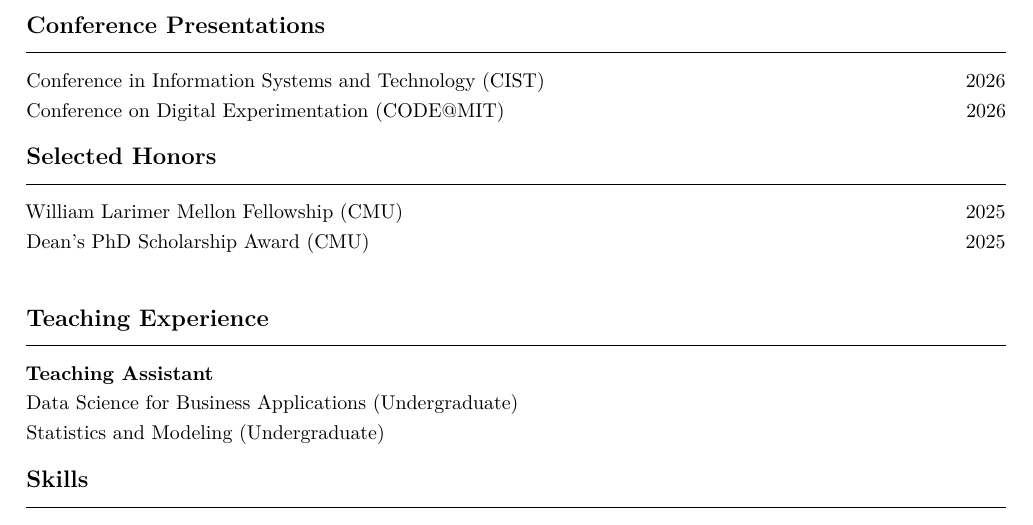
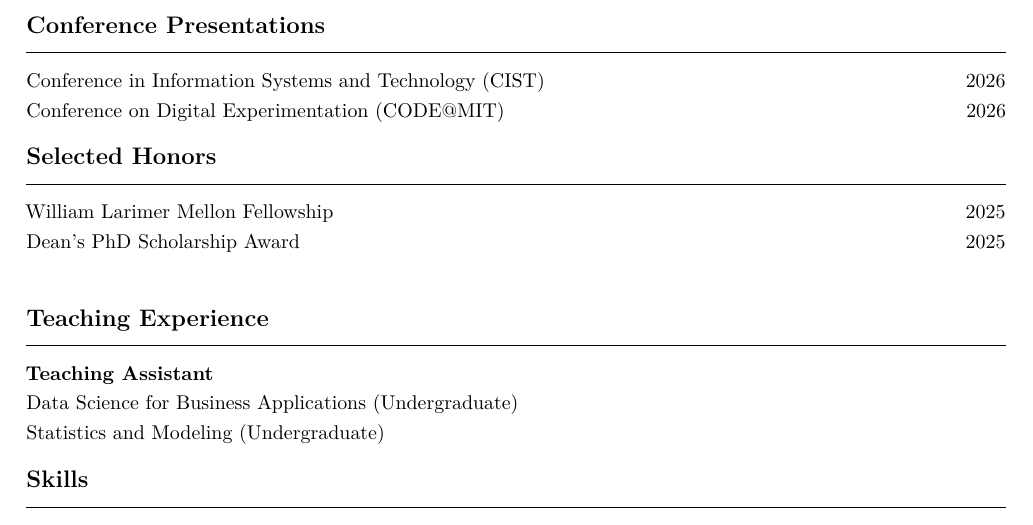
Before and after one commit to rubypan/rubypan.github.io, a LaTeX CV (Yichen_Pan_Academic_CV.tex): part of the page, cut so that both start at the same text. Compiled offline with pdfLaTeX.

Commit message:
Remove CMU suffix from CV awards

```diff
--- a/Yichen_Pan_Academic_CV.tex
+++ b/Yichen_Pan_Academic_CV.tex
@@ -48,8 +48,8 @@ Minor in Computer Science and Statistics}
 \noindent Conference in Information Systems and Technology (CIST) \hfill 2026\\[3pt]
 Conference on Digital Experimentation (CODE@MIT) \hfill 2026
 \section*{Selected Honors}
-\noindent William Larimer Mellon Fellowship (CMU) \hfill 2025\\[3pt]
-Dean's PhD Scholarship Award (CMU) \hfill 2025\\[3pt]
+\noindent William Larimer Mellon Fellowship \hfill 2025\\[3pt]
+Dean's PhD Scholarship Award \hfill 2025\\[3pt]
 \section*{Teaching Experience}
 \textbf{Teaching Assistant}\\[3pt]
 Data Science for Business Applications (Undergraduate)\\[3pt]
```
